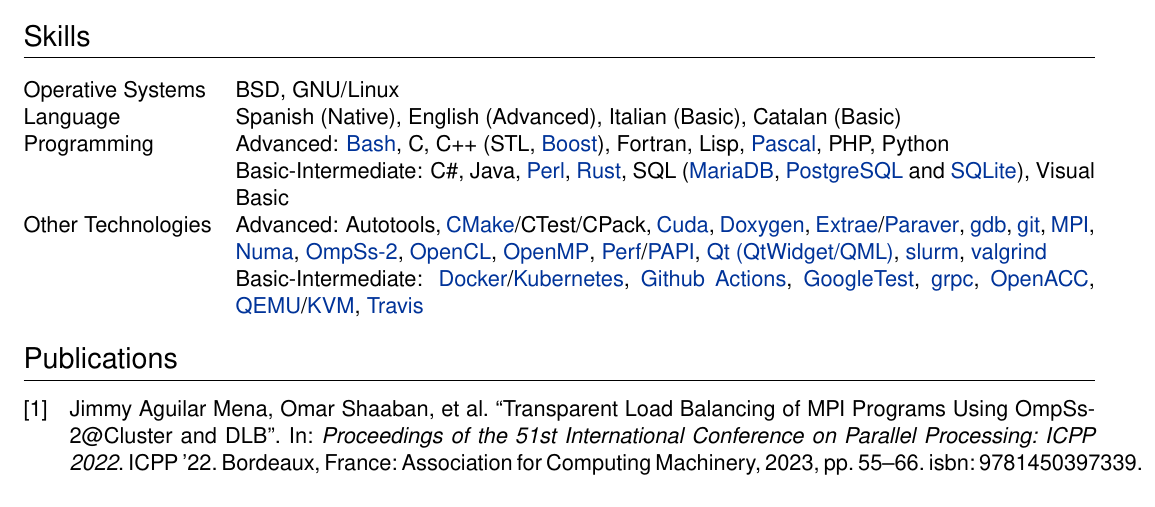
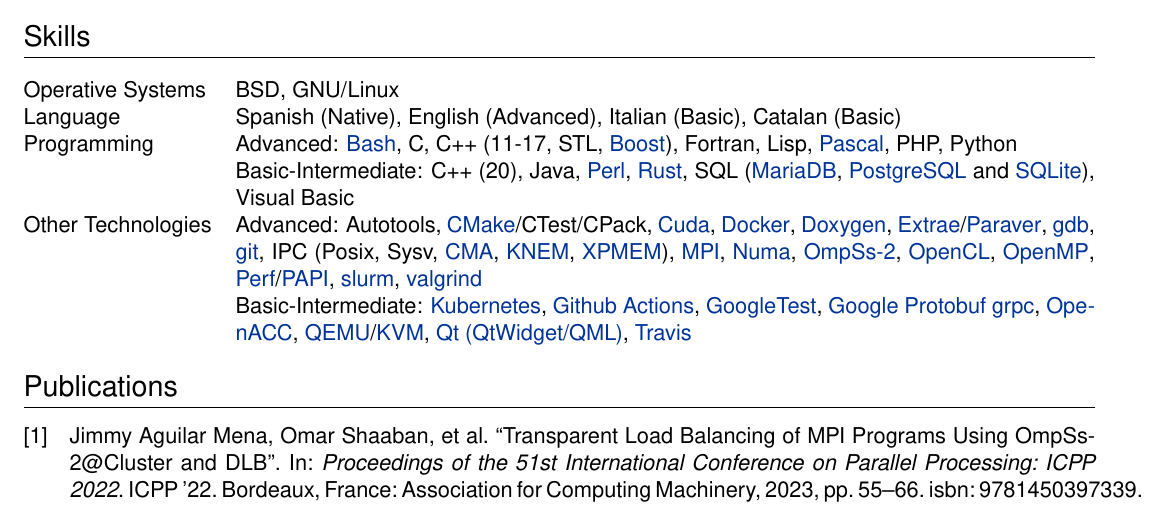
Before and after one commit to Ergus/CV, a LaTeX CV (CV.tex): part of page 2 of 2, cut so that both start at the same text. Compiled offline with XeLaTeX.

Commit message:
Reorder some skills

```diff
--- a/CV.tex
+++ b/CV.tex
@@ -232,10 +232,10 @@ architectures.
   Operative Systems & BSD, GNU/Linux \\
   Language & Spanish (Native), English (Advanced), Italian (Basic), Catalan (Basic)\\
   Programming & \textbf{Advanced}: \href{https://www.gnu.org/software/bash/}{Bash},
-                C, C++ (STL, \href{https://www.boost.org/}{Boost}), Fortran, Lisp,
+                C, C++ (11-17, STL, \href{https://www.boost.org/}{Boost}), Fortran, Lisp,
                 \href{https://www.freepascal.org/}{Pascal}, PHP, Python
 
-                \textbf{Basic-Intermediate}: C\#, Java,
+                \textbf{Basic-Intermediate}: C++ (20), Java,
                 \href{https://www.perl.org/}{Perl},
                 \href{https://www.rust-lang.org/}{Rust},
                 SQL (\href{https://mariadb.org/}{MariaDB},
@@ -246,27 +246,33 @@ architectures.
                        Autotools,
                        \href{https://cmake.org/}{CMake}/CTest/CPack,
                        \href{https://developer.nvidia.com/cuda-zone}{Cuda},
+                       \href{https://www.docker.com/}{Docker},
                        \href{https://doxygen.nl/}{Doxygen},
                        \href{https://tools.bsc.es/extrae}{Extrae}/\href{https://tools.bsc.es/paraver}{Paraver},
                        \href{https://www.sourceware.org/gdb/}{gdb},
                        \href{https://git-scm.com/}{git},
+                       IPC (Posix, Sysv,
+                       \href{https://lwn.net/Articles/405284/}{CMA},
+                       \href{https://knem.gitlabpages.inria.fr/}{KNEM},
+                       \href{https://github.com/hpc/xpmem}{XPMEM}),
                        \href{https://www.mpi-forum.org/}{MPI},
                        \href{https://www.kernel.org/doc/html/v4.19/vm/numa.html}{Numa},
                        \href{https://pm.bsc.es/ompss-2}{OmpSs-2},
                        \href{https://www.khronos.org/api/opencl}{OpenCL},
                        \href{https://www.openmp.org/}{OpenMP},
                        \href{https://perf.wiki.kernel.org/index.php/Main_Page}{Perf}/\href{https://icl.utk.edu/papi/}{PAPI},
-                       \href{https://www.qt.io/}{Qt (QtWidget/QML)},
                        \href{https://slurm.schedmd.com/}{slurm},
                        \href{https://valgrind.org/}{valgrind}
 
                        \textbf{Basic-Intermediate}:
-                       \href{https://www.docker.com/}{Docker}/\href{https://kubernetes.io/}{Kubernetes},
+                       \href{https://kubernetes.io/}{Kubernetes},
                        \href{https://github.com/features/actions}{Github Actions},
                        \href{https://google.github.io/googletest/}{GoogleTest},
+                       \href{https://developers.google.com/protocol-buffers}{Google Protobuf}
                        \href{https://grpc.io/}{grpc},
                        \href{https://www.openacc.org/}{OpenACC},
                        \href{https://www.qemu.org/}{QEMU}/\href{https://www.linux-kvm.org/page/Main_Page}{KVM},
+                       \href{https://www.qt.io/}{Qt (QtWidget/QML)},
                        \href{https://www.travis-ci.com/}{Travis} \\
 \end{tabularx}
 
```
